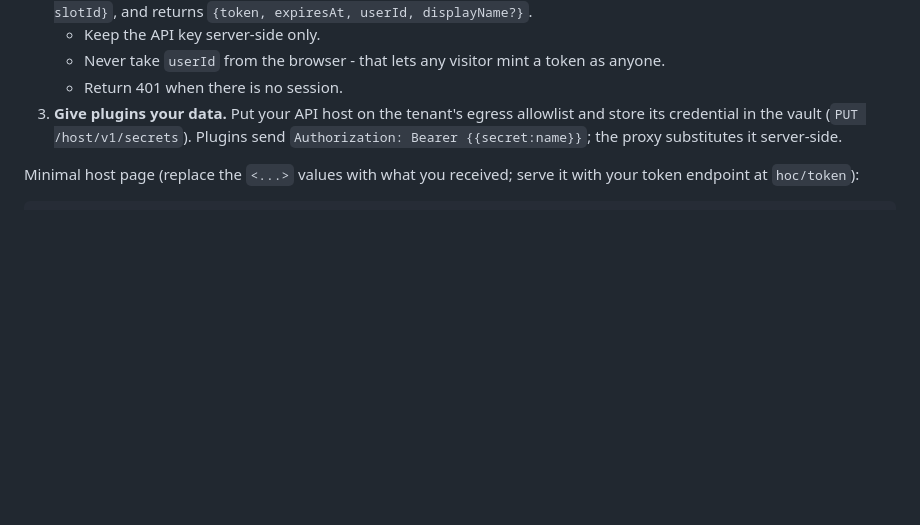
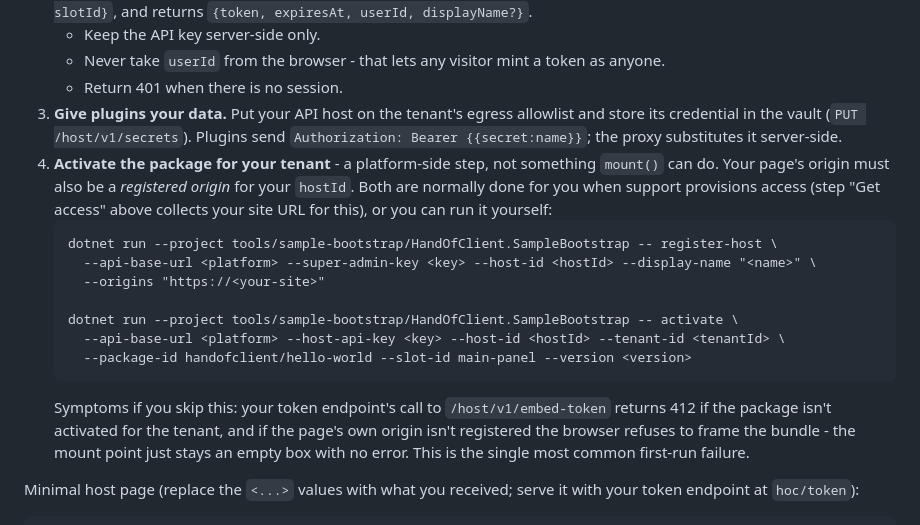
Before and after one commit to PanglossTechnologies/HandOfClientSDK, a Markdown page: README.md, the part around the change. GitHub-like rendering; blank space fills up the shorter version.

Commit message:
docs: note tenant activation and registered-origin requirement
The generic integration steps never mentioned that a package must be
activated for the tenant and the page origin registered before mount()
works, which the WordPress doc already flags as the most common
first-run failure. Add that step with the bootstrap CLI commands and
the resulting symptoms (412, empty iframe).

Co-Authored-By: Claude Sonnet 5 <noreply@anthropic.com>

````diff
--- a/README.md
+++ b/README.md
@@ -51,6 +51,23 @@ You get back, per environment:
 3. **Give plugins your data.** Put your API host on the tenant's egress allowlist and store its
    credential in the vault (`PUT /host/v1/secrets`). Plugins send `Authorization: Bearer {{secret:name}}`;
    the proxy substitutes it server-side.
+4. **Activate the package for your tenant** - a platform-side step, not something `mount()` can do. Your
+   page's origin must also be a *registered origin* for your `hostId`. Both are normally done for you when
+   support provisions access (step "Get access" above collects your site URL for this), or you can run it
+   yourself:
+   ```
+   dotnet run --project tools/sample-bootstrap/HandOfClient.SampleBootstrap -- register-host \
+     --api-base-url <platform> --super-admin-key <key> --host-id <hostId> --display-name "<name>" \
+     --origins "https://<your-site>"
+
+   dotnet run --project tools/sample-bootstrap/HandOfClient.SampleBootstrap -- activate \
+     --api-base-url <platform> --host-api-key <key> --host-id <hostId> --tenant-id <tenantId> \
+     --package-id handofclient/hello-world --slot-id main-panel --version <version>
+   ```
+   Symptoms if you skip this: your token endpoint's call to `/host/v1/embed-token` returns 412 if the
+   package isn't activated for the tenant, and if the page's own origin isn't registered the browser
+   refuses to frame the bundle - the mount point just stays an empty box with no error. This is the single
+   most common first-run failure.
 
 Minimal host page (replace the `<...>` values with what you received; serve it with your token endpoint
 at `hoc/token`):
````
